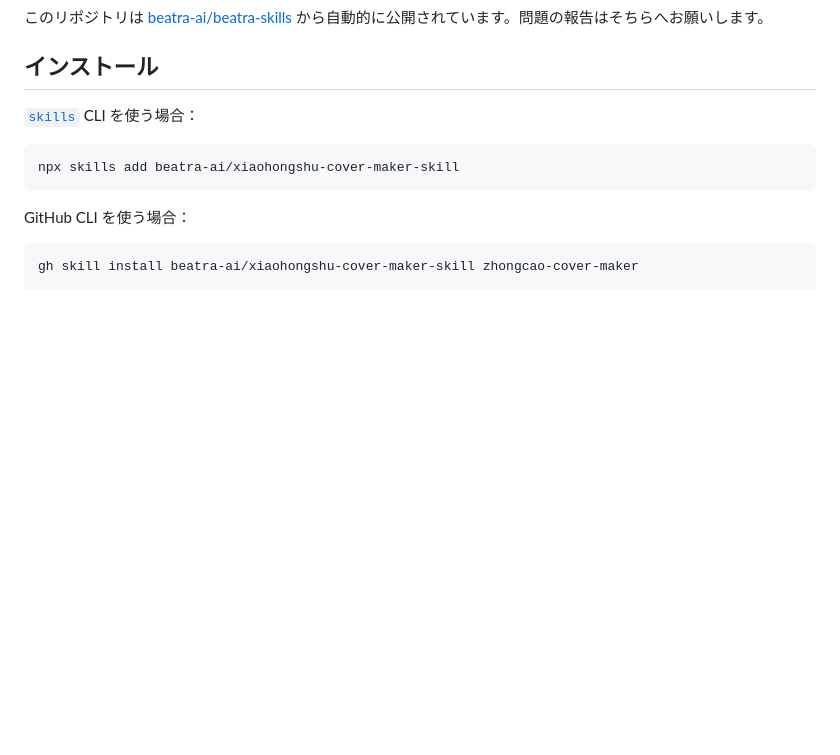
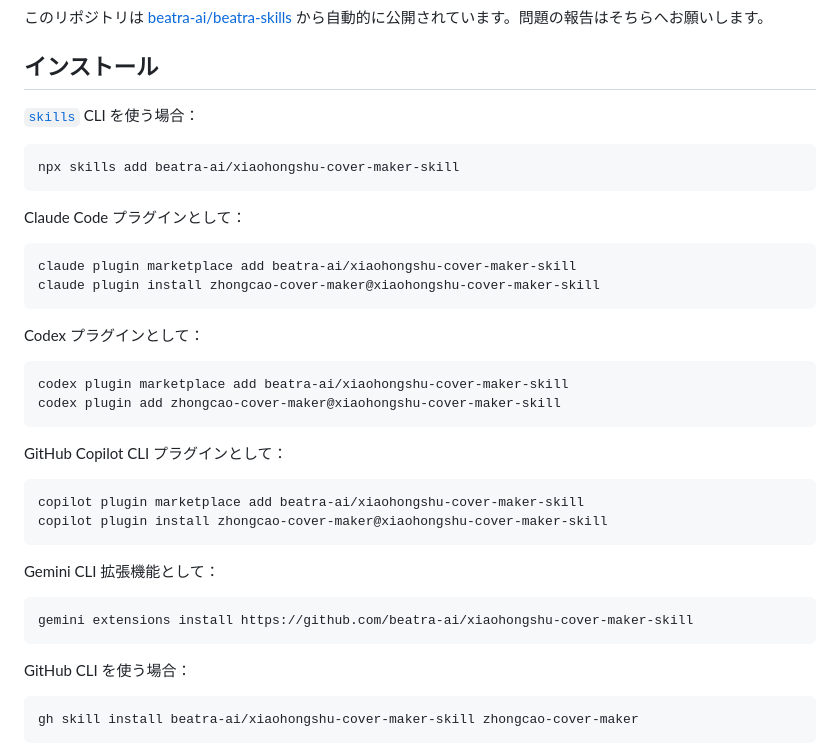
Before and after one commit to beatra-ai/xiaohongshu-cover-maker-skill, a Markdown page: README.ja.md, the part around the change. Drawn GitHub-style; blank space fills up the shorter version.

````diff
--- a/README.ja.md
+++ b/README.ja.md
@@ -33,6 +33,33 @@
 
 ```bash
 npx skills add beatra-ai/xiaohongshu-cover-maker-skill
+```
+
+Claude Code プラグインとして：
+
+```bash
+claude plugin marketplace add beatra-ai/xiaohongshu-cover-maker-skill
+claude plugin install zhongcao-cover-maker@xiaohongshu-cover-maker-skill
+```
+
+Codex プラグインとして：
+
+```bash
+codex plugin marketplace add beatra-ai/xiaohongshu-cover-maker-skill
+codex plugin add zhongcao-cover-maker@xiaohongshu-cover-maker-skill
+```
+
+GitHub Copilot CLI プラグインとして：
+
+```bash
+copilot plugin marketplace add beatra-ai/xiaohongshu-cover-maker-skill
+copilot plugin install zhongcao-cover-maker@xiaohongshu-cover-maker-skill
+```
+
+Gemini CLI 拡張機能として：
+
+```bash
+gemini extensions install https://github.com/beatra-ai/xiaohongshu-cover-maker-skill
 ```
 
 GitHub CLI を使う場合：
````
Also changed, not shown: README.en.md (+27 -0 lines), README.md (+27 -0 lines), assets/icon.png (added), 6 other files.
